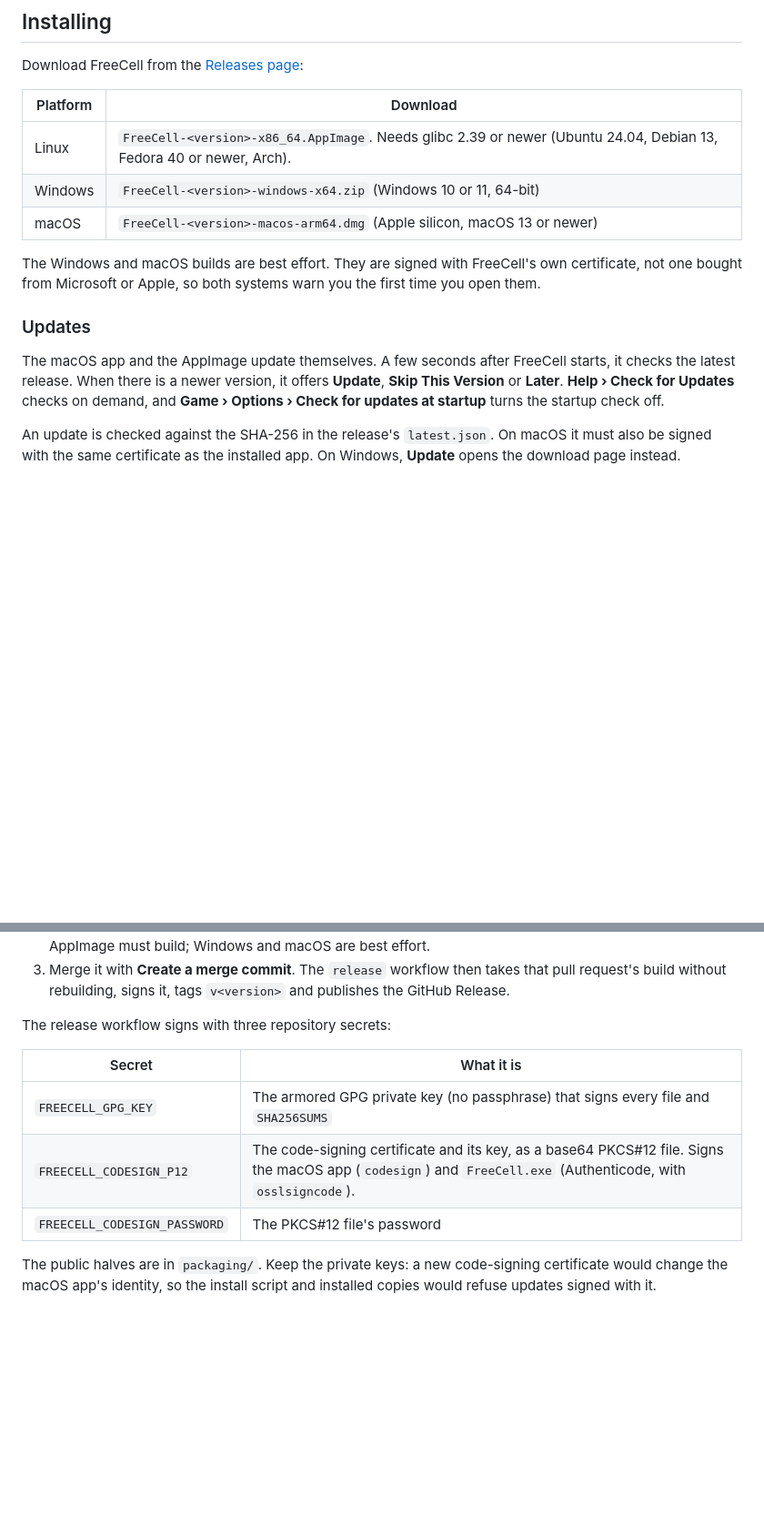
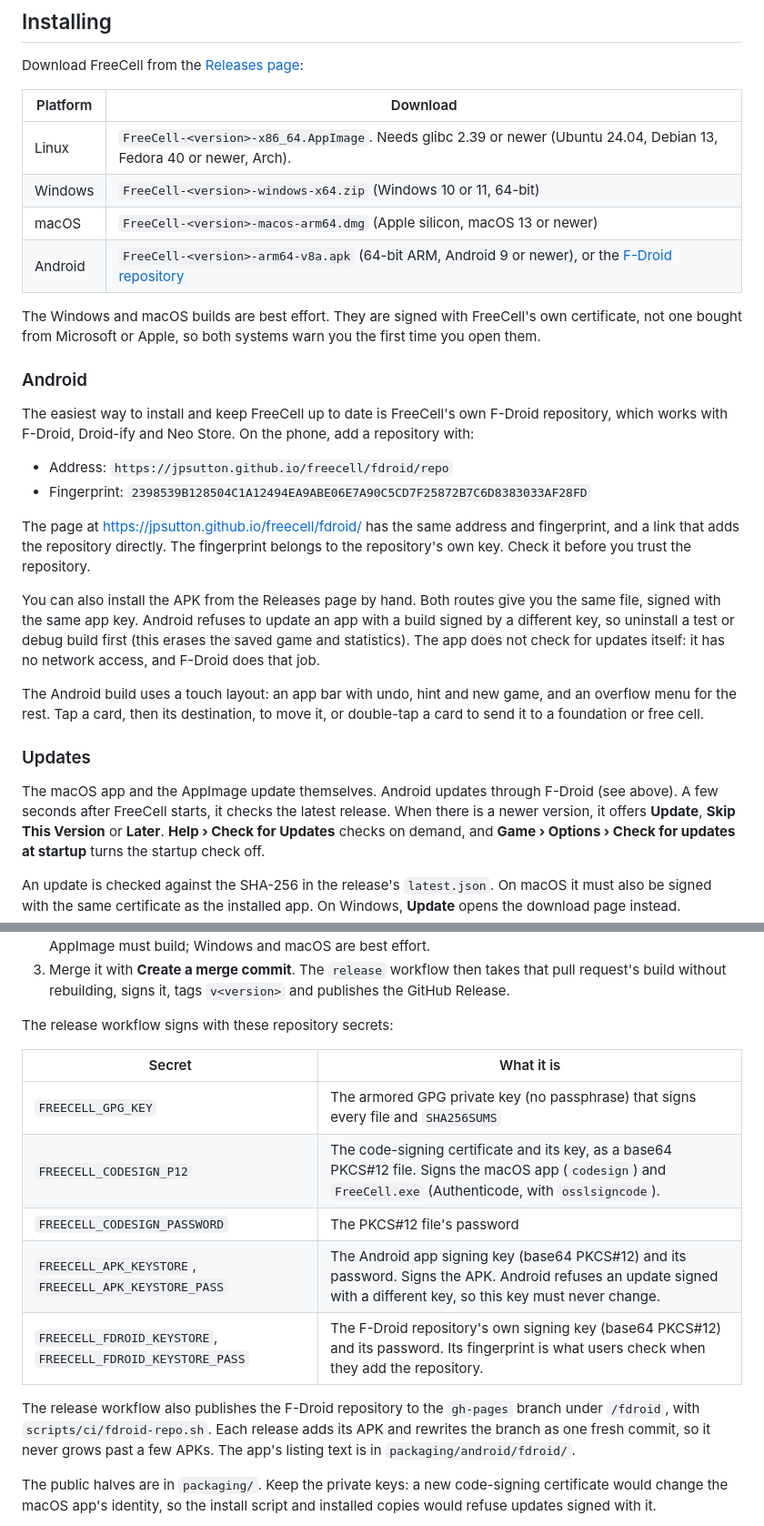
Before and after one commit to jpsutton/freecell, a Markdown page: README.md, 2 parts joined by grey strips. Shown at 91% size. Rendered like a GitHub page; blank space fills up the shorter version.

Commit message:
README: Android install, the F-Droid repository, and its signing secrets
Co-Authored-By: Claude Sonnet 5.5 <noreply@anthropic.com>

```diff
--- a/README.md
+++ b/README.md
@@ -47,14 +47,39 @@ Download FreeCell from the [Releases page](https://github.com/jpsutton/freecell/
 | Linux | `FreeCell-<version>-x86_64.AppImage`. Needs glibc 2.39 or newer (Ubuntu 24.04, Debian 13, Fedora 40 or newer, Arch). |
 | Windows | `FreeCell-<version>-windows-x64.zip` (Windows 10 or 11, 64-bit) |
 | macOS | `FreeCell-<version>-macos-arm64.dmg` (Apple silicon, macOS 13 or newer) |
+| Android | `FreeCell-<version>-arm64-v8a.apk` (64-bit ARM, Android 9 or newer), or the [F-Droid repository](#android) |
 
 The Windows and macOS builds are best effort. They are signed with FreeCell's
 own certificate, not one bought from Microsoft or Apple, so both systems warn
 you the first time you open them.
 
+### Android
+
+The easiest way to install and keep FreeCell up to date is FreeCell's own
+F-Droid repository, which works with F-Droid, Droid-ify and Neo Store. On the
+phone, add a repository with:
+
+- Address: `https://jpsutton.github.io/freecell/fdroid/repo`
+- Fingerprint: `2398539B128504C1A12494EA9ABE06E7A90C5CD7F25872B7C6D8383033AF28FD`
+
+The page at <https://jpsutton.github.io/freecell/fdroid/> has the same
+address and fingerprint, and a link that adds the repository directly. The
+fingerprint belongs to the repository's own key. Check it before you trust the
+repository.
+
+You can also install the APK from the Releases page by hand. Both routes give
+you the same file, signed with the same app key. Android refuses to update an
+app with a build signed by a different key, so uninstall a test or debug build
+first (this erases the saved game and statistics). The app does not check for
+updates itself: it has no network access, and F-Droid does that job.
+
+The Android build uses a touch layout: an app bar with undo, hint and new game,
+and an overflow menu for the rest. Tap a card, then its destination, to move
+it, or double-tap a card to send it to a foundation or free cell.
+
 ### Updates
 
-The macOS app and the AppImage update themselves. A few seconds after FreeCell
+The macOS app and the AppImage update themselves. Android updates through F-Droid (see above). A few seconds after FreeCell
 starts, it checks the latest release. When there is a newer version, it offers
 **Update**, **Skip This Version** or **Later**. **Help › Check for Updates**
 checks on demand, and **Game › Options › Check for updates at startup** turns
@@ -358,13 +383,20 @@ Changes go through two branches:
    that pull request's build without rebuilding, signs it, tags `v<version>`
    and publishes the GitHub Release.
 
-The release workflow signs with three repository secrets:
+The release workflow signs with these repository secrets:
 
 | Secret | What it is |
 | --- | --- |
 | `FREECELL_GPG_KEY` | The armored GPG private key (no passphrase) that signs every file and `SHA256SUMS` |
 | `FREECELL_CODESIGN_P12` | The code-signing certificate and its key, as a base64 PKCS#12 file. Signs the macOS app (`codesign`) and `FreeCell.exe` (Authenticode, with `osslsigncode`). |
 | `FREECELL_CODESIGN_PASSWORD` | The PKCS#12 file's password |
+| `FREECELL_APK_KEYSTORE`, `FREECELL_APK_KEYSTORE_PASS` | The Android app signing key (base64 PKCS#12) and its password. Signs the APK. Android refuses an update signed with a different key, so this key must never change. |
+| `FREECELL_FDROID_KEYSTORE`, `FREECELL_FDROID_KEYSTORE_PASS` | The F-Droid repository's own signing key (base64 PKCS#12) and its password. Its fingerprint is what users check when they add the repository. |
+
+The release workflow also publishes the F-Droid repository to the `gh-pages`
+branch under `/fdroid`, with `scripts/ci/fdroid-repo.sh`. Each release adds its
+APK and rewrites the branch as one fresh commit, so it never grows past a few
+APKs. The app's listing text is in `packaging/android/fdroid/`.
 
 The public halves are in `packaging/`. Keep the private keys: a new code-signing
 certificate would change the macOS app's identity, so the install script and
```
